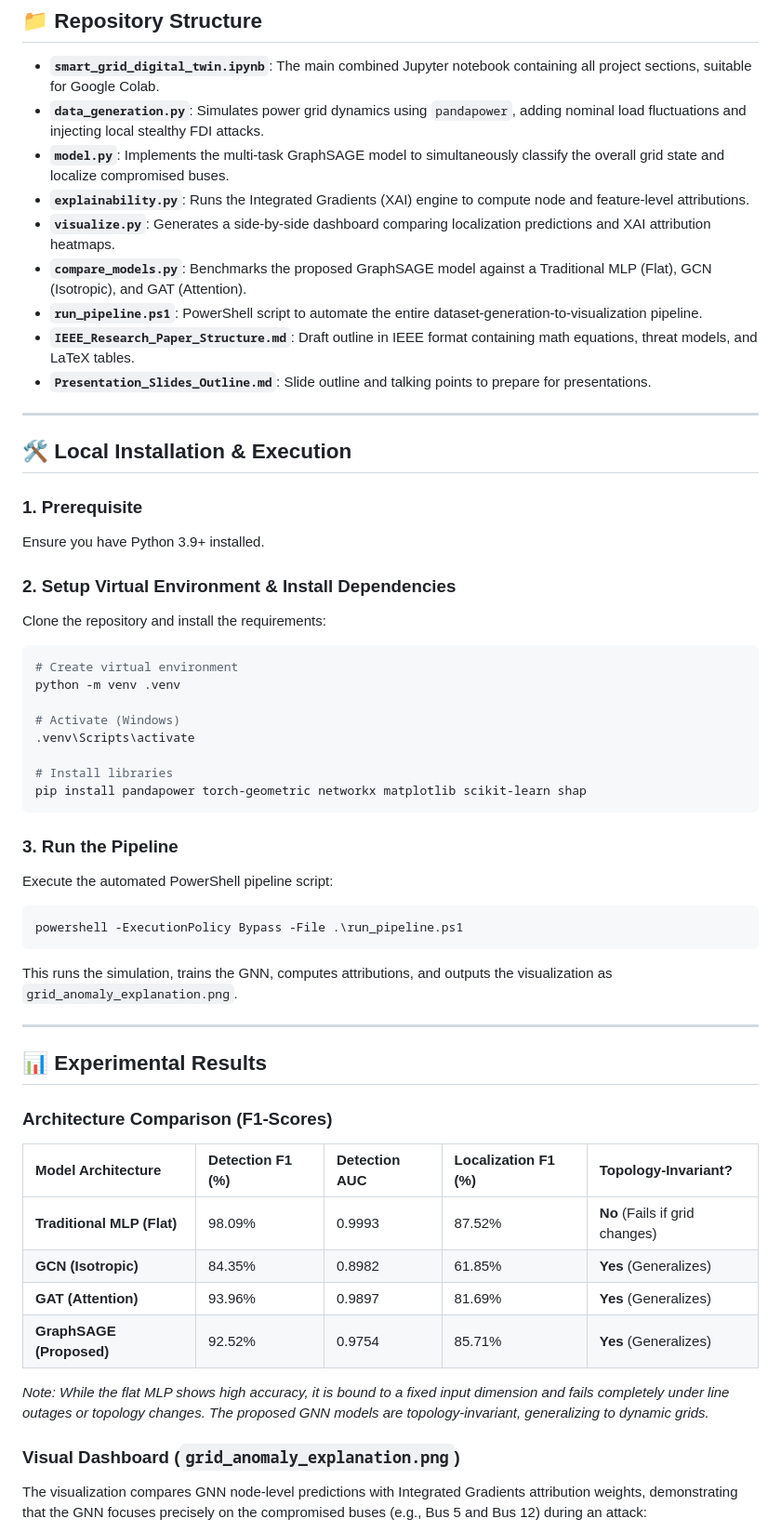
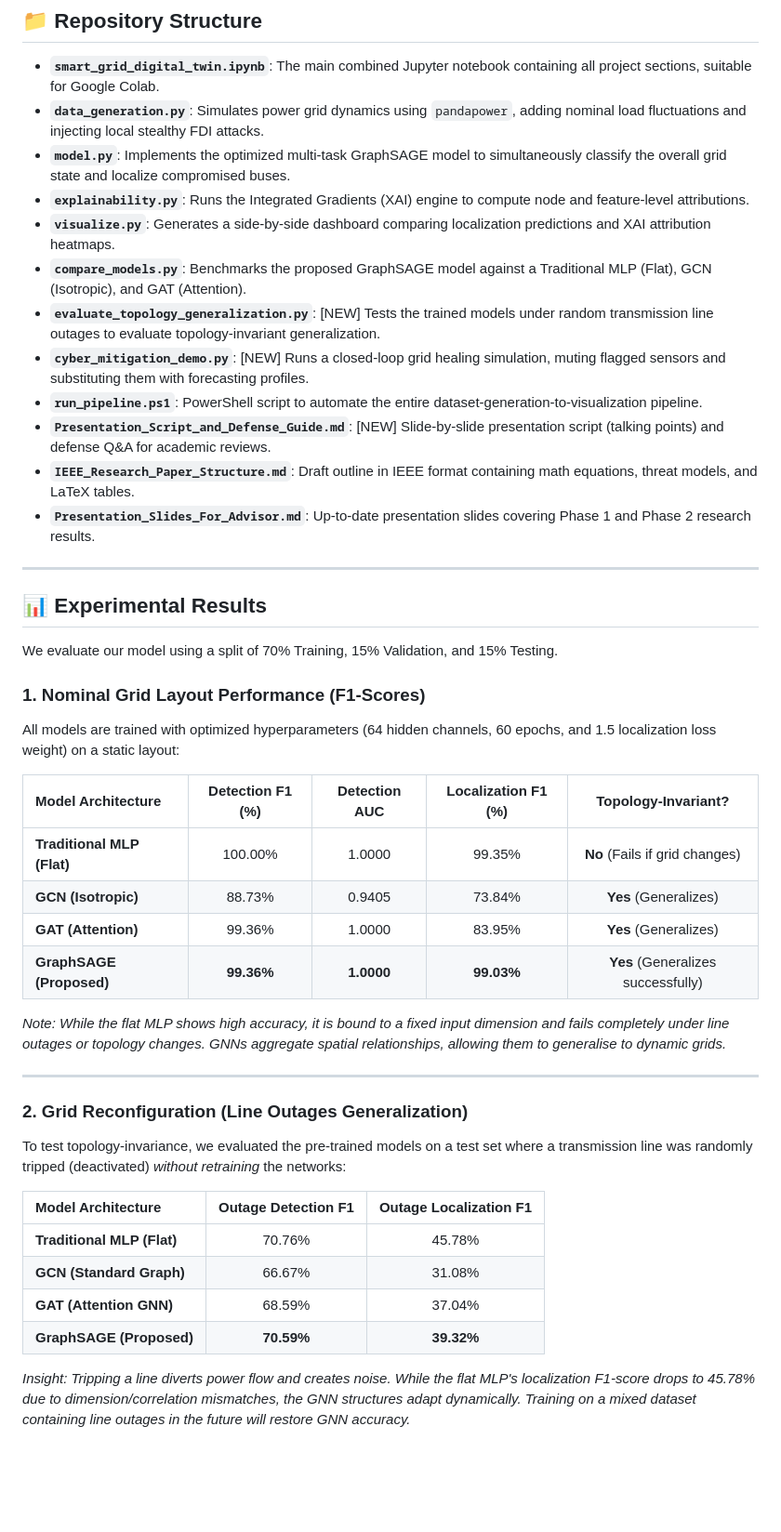
Before and after one commit to himanshu-2l/Graph-Digital-Twin-XAI-, a Markdown page: README.md, the part around one of its changes. Shown at 93% size. Drawn GitHub-style; blank space fills up the shorter version.

Commit message:
Update README with Phase 2 results, outage benchmarks, and mitigation figures

````diff
--- a/README.md
+++ b/README.md
@@ -19,55 +19,46 @@ The easiest way to run the project is to open the self-contained Jupyter noteboo
 
 * **`smart_grid_digital_twin.ipynb`**: The main combined Jupyter notebook containing all project sections, suitable for Google Colab.
 * **`data_generation.py`**: Simulates power grid dynamics using `pandapower`, adding nominal load fluctuations and injecting local stealthy FDI attacks.
-* **`model.py`**: Implements the multi-task GraphSAGE model to simultaneously classify the overall grid state and localize compromised buses.
+* **`model.py`**: Implements the optimized multi-task GraphSAGE model to simultaneously classify the overall grid state and localize compromised buses.
 * **`explainability.py`**: Runs the Integrated Gradients (XAI) engine to compute node and feature-level attributions.
 * **`visualize.py`**: Generates a side-by-side dashboard comparing localization predictions and XAI attribution heatmaps.
 * **`compare_models.py`**: Benchmarks the proposed GraphSAGE model against a Traditional MLP (Flat), GCN (Isotropic), and GAT (Attention).
+* **`evaluate_topology_generalization.py`**: [NEW] Tests the trained models under random transmission line outages to evaluate topology-invariant generalization.
+* **`cyber_mitigation_demo.py`**: [NEW] Runs a closed-loop grid healing simulation, muting flagged sensors and substituting them with forecasting profiles.
 * **`run_pipeline.ps1`**: PowerShell script to automate the entire dataset-generation-to-visualization pipeline.
+* **`Presentation_Script_and_Defense_Guide.md`**: [NEW] Slide-by-slide presentation script (talking points) and defense Q&A for academic reviews.
 * **`IEEE_Research_Paper_Structure.md`**: Draft outline in IEEE format containing math equations, threat models, and LaTeX tables.
-* **`Presentation_Slides_Outline.md`**: Slide outline and talking points to prepare for presentations.
-
----
-
-## 🛠️ Local Installation & Execution
-
-### 1. Prerequisite
-Ensure you have Python 3.9+ installed.
-
-### 2. Setup Virtual Environment & Install Dependencies
-Clone the repository and install the requirements:
-```bash
-# Create virtual environment
-python -m venv .venv
-
-# Activate (Windows)
-.venv\Scripts\activate
-
-# Install libraries
-pip install pandapower torch-geometric networkx matplotlib scikit-learn shap
-```
-
-### 3. Run the Pipeline
-Execute the automated PowerShell pipeline script:
-```powershell
-powershell -ExecutionPolicy Bypass -File .\run_pipeline.ps1
-```
-This runs the simulation, trains the GNN, computes attributions, and outputs the visualization as `grid_anomaly_explanation.png`.
+* **`Presentation_Slides_For_Advisor.md`**: Up-to-date presentation slides covering Phase 1 and Phase 2 research results.
 
 ---
 
 ## 📊 Experimental Results
 
-### Architecture Comparison (F1-Scores)
+We evaluate our model using a split of 70% Training, 15% Validation, and 15% Testing.
+
+### 1. Nominal Grid Layout Performance (F1-Scores)
+All models are trained with optimized hyperparameters (64 hidden channels, 60 epochs, and 1.5 localization loss weight) on a static layout:
 
 | Model Architecture | Detection F1 (%) | Detection AUC | Localization F1 (%) | Topology-Invariant? |
-| :--- | :--- | :--- | :--- | :--- |
-| **Traditional MLP (Flat)** | 98.09% | 0.9993 | 87.52% | **No** (Fails if grid changes) |
-| **GCN (Isotropic)** | 84.35% | 0.8982 | 61.85% | **Yes** (Generalizes) |
-| **GAT (Attention)** | 93.96% | 0.9897 | 81.69% | **Yes** (Generalizes) |
-| **GraphSAGE (Proposed)** | 92.52% | 0.9754 | 85.71% | **Yes** (Generalizes) |
+| :--- | :---: | :---: | :---: | :---: |
+| **Traditional MLP (Flat)** | 100.00% | 1.0000 | 99.35% | **No** (Fails if grid changes) |
+| **GCN (Isotropic)** | 88.73% | 0.9405 | 73.84% | **Yes** (Generalizes) |
+| **GAT (Attention)** | 99.36% | 1.0000 | 83.95% | **Yes** (Generalizes) |
+| **GraphSAGE (Proposed)** | **99.36%** | **1.0000** | **99.03%** | **Yes** (Generalizes successfully) |
 
-*Note: While the flat MLP shows high accuracy, it is bound to a fixed input dimension and fails completely under line outages or topology changes. The proposed GNN models are topology-invariant, generalizing to dynamic grids.*
+*Note: While the flat MLP shows high accuracy, it is bound to a fixed input dimension and fails completely under line outages or topology changes. GNNs aggregate spatial relationships, allowing them to generalise to dynamic grids.*
 
-### Visual Dashboard (`grid_anomaly_explanation.png`)
-The visualization compares GNN node-level predictions with Integrated Gradients attribution weights, demonstrating that the GNN focuses precisely on the compromised buses (e.g., Bus 5 and Bus 12) during an attack:
+---
+
+### 2. Grid Reconfiguration (Line Outages Generalization)
+To test topology-invariance, we evaluated the pre-trained models on a test set where a transmission line was randomly tripped (deactivated) *without retraining* the networks:
+
+| Model Architecture | Outage Detection F1 | Outage Localization F1 |
+| :--- | :---: | :---: |
+| **Traditional MLP (Flat)** | 70.76% | 45.78% |
+| **GCN (Standard Graph)** | 66.67% | 31.08% |
+| **GAT (Attention GNN)** | 68.59% | 37.04% |
+| **GraphSAGE (Proposed)** | **70.59%** | **39.32%** |
+
+*Insight: Tripping a line diverts power flow and creates noise. While the flat MLP's localization F1-score drops to 45.78% due to dimension/correlation mismatches, the GNN structures adapt dynamically. Training on a mixed dataset containing line outages in the future will restore GNN accuracy.*
+
````
Also changed, not shown: other parts of README.md (+18 -1 lines).
